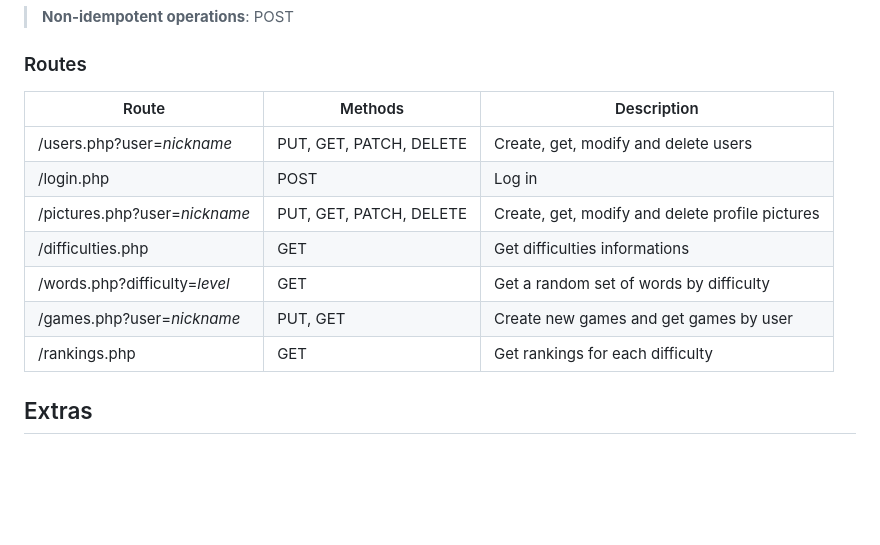
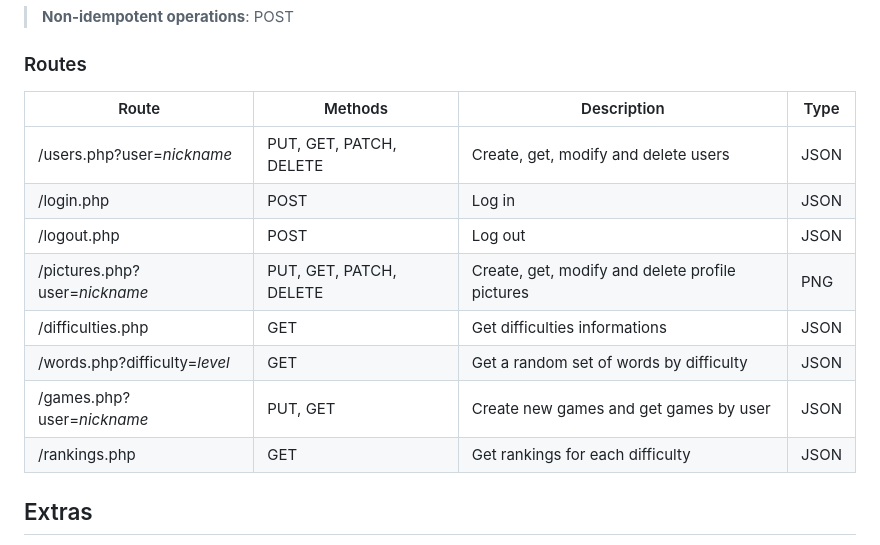
Before and after one commit to lotti-meucci/sype, a Markdown page: README.md, the part around the change printed below. Drawn GitHub-style; blank space fills up the shorter version.

```diff
--- a/README.md
+++ b/README.md
@@ -43,15 +46,16 @@ _game_(**id**, user_id*, difficulty_id*, datetime, result, errors_n)
 > **Non-idempotent operations**: POST
 
 ### Routes
-| Route                         | Methods                 | Description                                     |
-|-------------------------------|-------------------------|-------------------------------------------------|
-| /users.php?user=_nickname_    | PUT, GET, PATCH, DELETE | Create, get, modify and delete users            |
-| /login.php                    | POST                    | Log in                                          |
-| /pictures.php?user=_nickname_ | PUT, GET, PATCH, DELETE | Create, get, modify and delete profile pictures |
-| /difficulties.php             | GET                     | Get difficulties informations                   |
-| /words.php?difficulty=_level_ | GET                     | Get a random set of words by difficulty         |
-| /games.php?user=_nickname_    | PUT, GET                | Create new games and get games by user          |
-| /rankings.php                 | GET                     | Get rankings for each difficulty                |
+| Route                         | Methods                 | Description                                     | Type |
+|-------------------------------|-------------------------|-------------------------------------------------|------|
+| /users.php?user=_nickname_    | PUT, GET, PATCH, DELETE | Create, get, modify and delete users            | JSON |
+| /login.php                    | POST                    | Log in                                          | JSON |
+| /logout.php                   | POST                    | Log out                                         | JSON |
+| /pictures.php?user=_nickname_ | PUT, GET, PATCH, DELETE | Create, get, modify and delete profile pictures | PNG  |
+| /difficulties.php             | GET                     | Get difficulties informations                   | JSON |
+| /words.php?difficulty=_level_ | GET                     | Get a random set of words by difficulty         | JSON |
+| /games.php?user=_nickname_    | PUT, GET                | Create new games and get games by user          | JSON |
+| /rankings.php                 | GET                     | Get rankings for each difficulty                | JSON |
 
 
 
```
Also changed, not shown: other parts of README.md (+3 -0 lines), sype.png.
